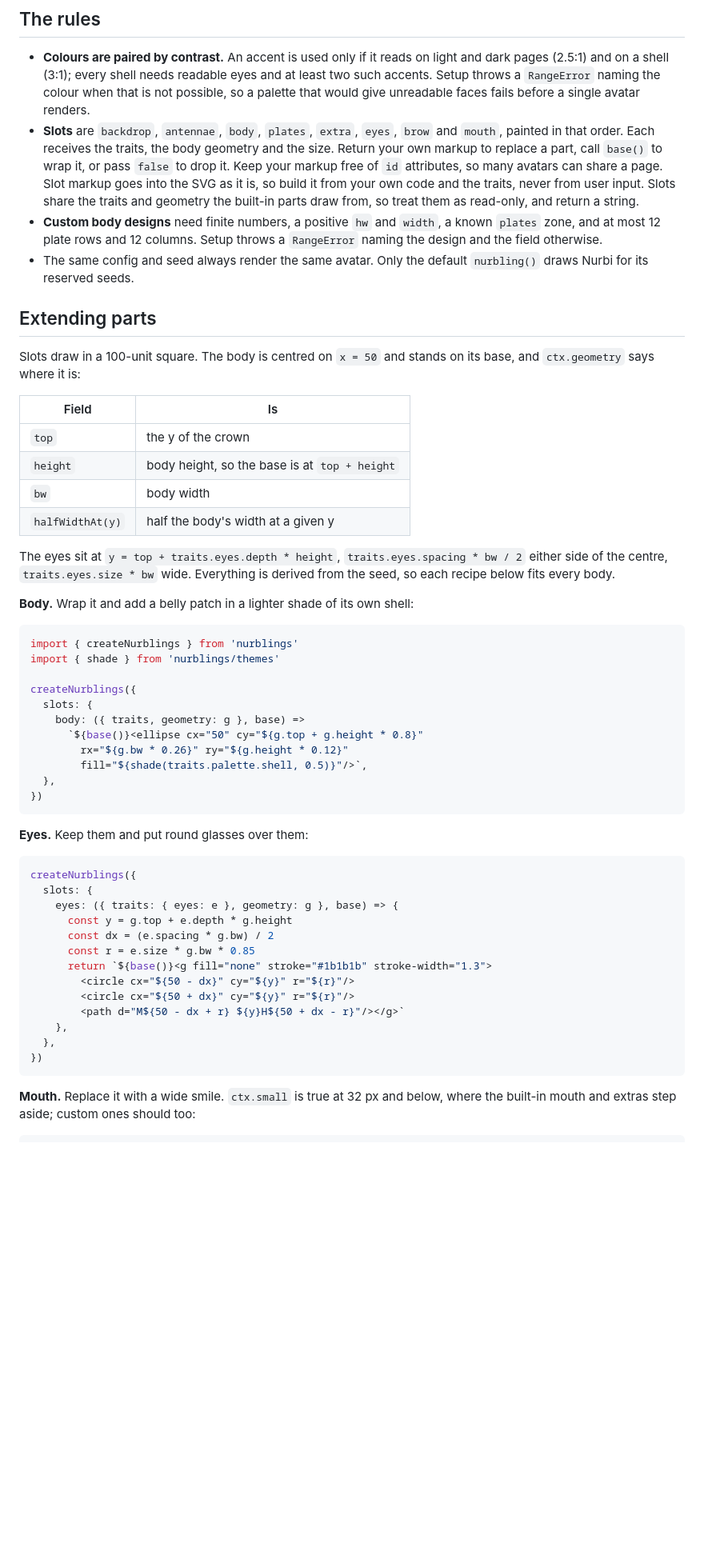
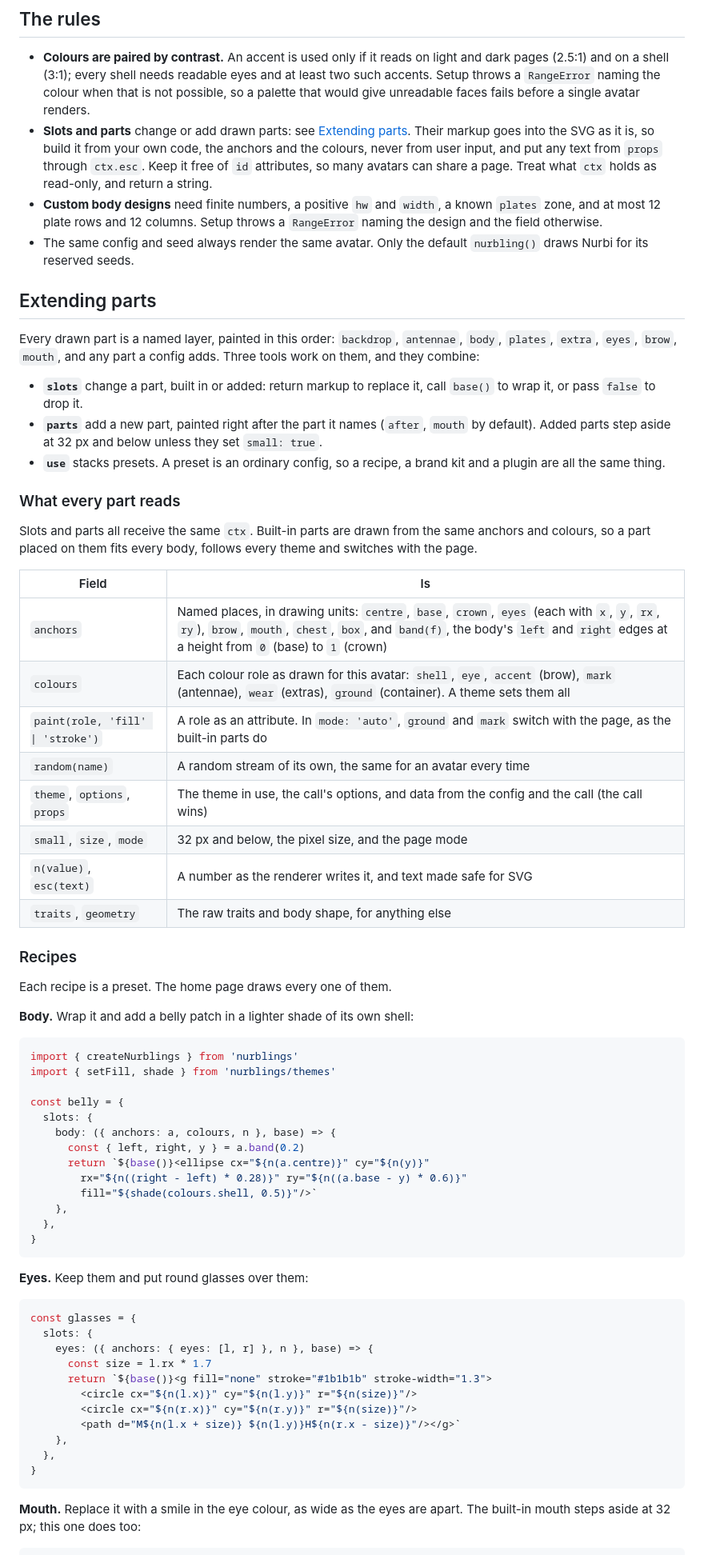
Before and after one commit to albertesparragoza/nurblings, a Markdown page: docs/customising.md, the part around one of its changes. Shown at 80% size. Drawn GitHub-style; blank space fills up the shorter version.

Commit message:
docs: extending parts with anchors, colours, new parts and stacked presets

````diff
--- a/docs/customising.md
+++ b/docs/customising.md
@@ -39,14 +39,12 @@ avatars.traits('user-42', { silhouette: 'robot' }) // custom names are typed
   readable eyes and at least two such accents. Setup throws a `RangeError`
   naming the colour when that is not possible, so a palette that would give
   unreadable faces fails before a single avatar renders.
-- **Slots** are `backdrop`, `antennae`, `body`, `plates`, `extra`, `eyes`,
-  `brow` and `mouth`, painted in that order. Each receives the traits, the body
-  geometry and the size. Return your own markup to replace a part, call
-  `base()` to wrap it, or pass `false` to drop it. Keep your markup free of
-  `id` attributes, so many avatars can share a page. Slot markup goes into the SVG as it
-  is, so build it from your own code and the traits, never from user input.
-  Slots share the traits and geometry the built-in parts draw from, so treat
-  them as read-only, and return a string.
+- **Slots and parts** change or add drawn parts: see
+  [Extending parts](#extending-parts). Their markup goes into the SVG as it is,
+  so build it from your own code, the anchors and the colours, never from user
+  input, and put any text from `props` through `ctx.esc`. Keep it free of `id`
+  attributes, so many avatars can share a page. Treat what `ctx` holds as
+  read-only, and return a string.
 - **Custom body designs** need finite numbers, a positive `hw` and `width`, a
   known `plates` zone, and at most 12 plate rows and 12 columns. Setup throws a
   `RangeError` naming the design and the field otherwise.
@@ -55,54 +53,74 @@ avatars.traits('user-42', { silhouette: 'robot' }) // custom names are typed
 
 ## Extending parts
 
-Slots draw in a 100-unit square. The body is centred on `x = 50` and stands on
-its base, and `ctx.geometry` says where it is:
+Every drawn part is a named layer, painted in this order: `backdrop`,
+`antennae`, `body`, `plates`, `extra`, `eyes`, `brow`, `mouth`, and any part
+a config adds. Three tools work on them, and they combine:
+
+- **`slots`** change a part, built in or added: return markup to replace it,
+  call `base()` to wrap it, or pass `false` to drop it.
+- **`parts`** add a new part, painted right after the part it names
+  (`after`, `mouth` by default). Added parts step aside at 32 px and below
+  unless they set `small: true`.
+- **`use`** stacks presets. A preset is an ordinary config, so a recipe, a
+  brand kit and a plugin are all the same thing.
+
+### What every part reads
+
+Slots and parts all receive the same `ctx`. Built-in parts are drawn from the
+same anchors and colours, so a part placed on them fits every body, follows
+every theme and switches with the page.
 
 | Field | Is |
 | --- | --- |
-| `top` | the y of the crown |
-| `height` | body height, so the base is at `top + height` |
-| `bw` | body width |
-| `halfWidthAt(y)` | half the body's width at a given y |
+| `anchors` | Named places, in drawing units: `centre`, `base`, `crown`, `eyes` (each with `x`, `y`, `rx`, `ry`), `brow`, `mouth`, `chest`, `box`, and `band(f)`, the body's `left` and `right` edges at a height from `0` (base) to `1` (crown) |
+| `colours` | Each colour role as drawn for this avatar: `shell`, `eye`, `accent` (brow), `mark` (antennae), `wear` (extras), `ground` (container). A theme sets them all |
+| `paint(role, 'fill' \| 'stroke')` | A role as an attribute. In `mode: 'auto'`, `ground` and `mark` switch with the page, as the built-in parts do |
+| `random(name)` | A random stream of its own, the same for an avatar every time |
+| `theme`, `options`, `props` | The theme in use, the call's options, and data from the config and the call (the call wins) |
+| `small`, `size`, `mode` | 32 px and below, the pixel size, and the page mode |
+| `n(value)`, `esc(text)` | A number as the renderer writes it, and text made safe for SVG |
+| `traits`, `geometry` | The raw traits and body shape, for anything else |
 
-The eyes sit at `y = top + traits.eyes.depth * height`, `traits.eyes.spacing *
-bw / 2` either side of the centre, `traits.eyes.size * bw` wide. Everything is derived from the seed, so each recipe below fits every body.
+### Recipes
+
+Each recipe is a preset. The home page draws every one of them.
 
 **Body.** Wrap it and add a belly patch in a lighter shade of its own shell:
 
 ```ts
 import { createNurblings } from 'nurblings'
-import { shade } from 'nurblings/themes'
+import { setFill, shade } from 'nurblings/themes'
 
-createNurblings({
+const belly = {
   slots: {
-    body: ({ traits, geometry: g }, base) =>
-      `${base()}<ellipse cx="50" cy="${g.top + g.height * 0.8}"
-        rx="${g.bw * 0.26}" ry="${g.height * 0.12}"
-        fill="${shade(traits.palette.shell, 0.5)}"/>`,
+    body: ({ anchors: a, colours, n }, base) => {
+      const { left, right, y } = a.band(0.2)
+      return `${base()}<ellipse cx="${n(a.centre)}" cy="${n(y)}"
+        rx="${n((right - left) * 0.28)}" ry="${n((a.base - y) * 0.6)}"
+        fill="${shade(colours.shell, 0.5)}"/>`
+    },
   },
-})
+}
 ```
 
 **Eyes.** Keep them and put round glasses over them:
 
 ```ts
-createNurblings({
+const glasses = {
   slots: {
-    eyes: ({ traits: { eyes: e }, geometry: g }, base) => {
-      const y = g.top + e.depth * g.height
-      const dx = (e.spacing * g.bw) / 2
-      const r = e.size * g.bw * 0.85
+    eyes: ({ anchors: { eyes: [l, r] }, n }, base) => {
+      const size = l.rx * 1.7
       return `${base()}<g fill="none" stroke="#1b1b1b" stroke-width="1.3">
-        <circle cx="${50 - dx}" cy="${y}" r="${r}"/>
-        <circle cx="${50 + dx}" cy="${y}" r="${r}"/>
-        <path d="M${50 - dx + r} ${y}H${50 + dx - r}"/></g>`
+        <circle cx="${n(l.x)}" cy="${n(l.y)}" r="${n(size)}"/>
+        <circle cx="${n(r.x)}" cy="${n(r.y)}" r="${n(size)}"/>
+        <path d="M${n(l.x + size)} ${n(l.y)}H${n(r.x - size)}"/></g>`
     },
   },
-})
+}
 ```
 
-**Mouth.** Replace it with a wide smile. `ctx.small` is true at 32 px and
-below, where the built-in mouth and extras step aside; custom ones should too:
+**Mouth.** Replace it with a smile in the eye colour, as wide as the eyes are
+apart. The built-in mouth steps aside at 32 px; this one does too:
 
 ```ts
````
Also changed, not shown: other parts of docs/customising.md (+60 -21 lines), docs/api.md (+30 -2 lines), skills/nurblings/SKILL.md (+11 -0 lines).
